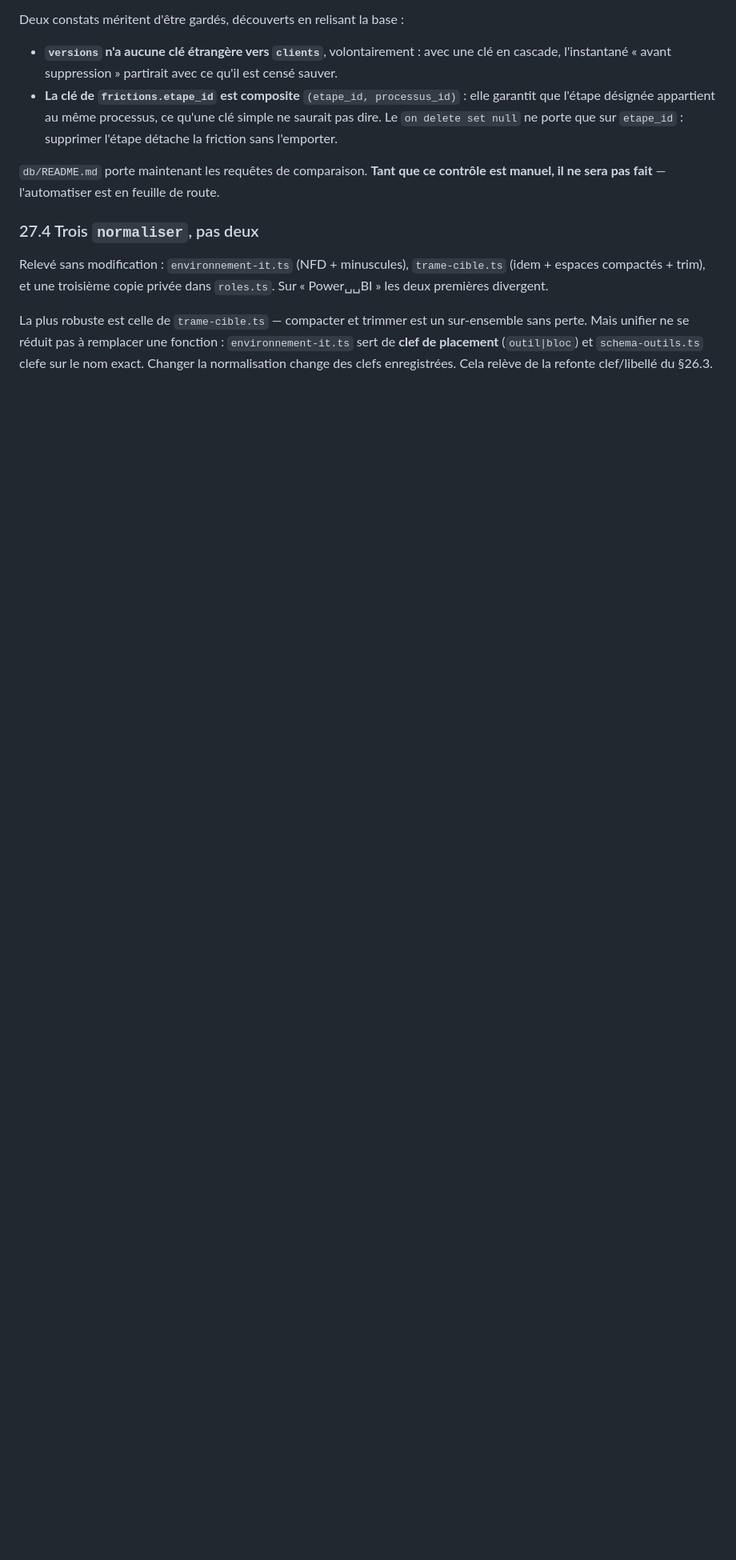
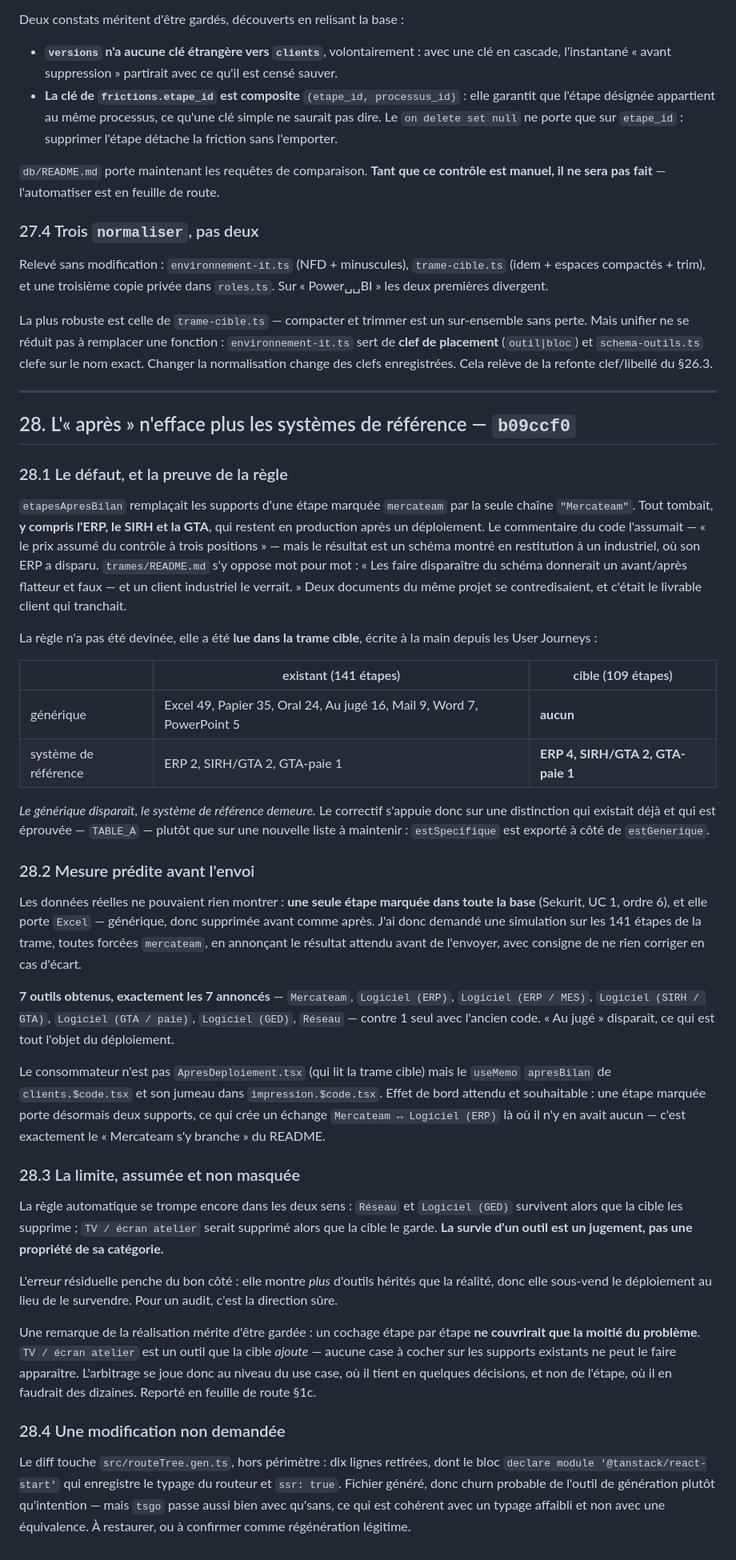
Before and after one commit to Alexis-merca/Claude_Projects, a Markdown page: charte/PASSE-STATIQUE.md, the part around the change. Shown at 80% size. Rendered like a GitHub page; blank space fills up the shorter version.

Commit message:
Reecrit la feuille de route et corrige l'apres deploiement

```diff
--- a/charte/PASSE-STATIQUE.md
+++ b/charte/PASSE-STATIQUE.md
@@ -1768,3 +1768,79 @@ sur-ensemble sans perte. Mais unifier ne se réduit pas à remplacer une
 fonction : `environnement-it.ts` sert de **clef de placement** (`outil|bloc`)
 et `schema-outils.ts` clefe sur le nom exact. Changer la normalisation change
 des clefs enregistrées. Cela relève de la refonte clef/libellé du §26.3.
+
+---
+
+## 28. L'« après » n'efface plus les systèmes de référence — `b09ccf0`
+
+### 28.1 Le défaut, et la preuve de la règle
+
+`etapesApresBilan` remplaçait les supports d'une étape marquée `mercateam` par
+la seule chaîne `"Mercateam"`. Tout tombait, **y compris l'ERP, le SIRH et la
+GTA**, qui restent en production après un déploiement. Le commentaire du code
+l'assumait — « le prix assumé du contrôle à trois positions » — mais le
+résultat est un schéma montré en restitution à un industriel, où son ERP a
+disparu. `trames/README.md` s'y oppose mot pour mot : « Les faire disparaître
+du schéma donnerait un avant/après flatteur et faux — et un client industriel
+le verrait. » Deux documents du même projet se contredisaient, et c'était le
+livrable client qui tranchait.
+
+La règle n'a pas été devinée, elle a été **lue dans la trame cible**, écrite à
+la main depuis les User Journeys :
+
+| | existant (141 étapes) | cible (109 étapes) |
+|---|---|---|
+| générique | Excel 49, Papier 35, Oral 24, Au jugé 16, Mail 9, Word 7, PowerPoint 5 | **aucun** |
+| système de référence | ERP 2, SIRH/GTA 2, GTA-paie 1 | **ERP 4, SIRH/GTA 2, GTA-paie 1** |
+
+*Le générique disparaît, le système de référence demeure.* Le correctif
+s'appuie donc sur une distinction qui existait déjà et qui est éprouvée —
+`TABLE_A` — plutôt que sur une nouvelle liste à maintenir : `estSpecifique` est
+exporté à côté de `estGenerique`.
+
+### 28.2 Mesure prédite avant l'envoi
+
+Les données réelles ne pouvaient rien montrer : **une seule étape marquée dans
+toute la base** (Sekurit, UC 1, ordre 6), et elle porte `Excel` — générique,
+donc supprimée avant comme après. J'ai donc demandé une simulation sur les 141
+étapes de la trame, toutes forcées `mercateam`, en annonçant le résultat
+attendu avant de l'envoyer, avec consigne de ne rien corriger en cas d'écart.
+
+**7 outils obtenus, exactement les 7 annoncés** — `Mercateam`,
+`Logiciel (ERP)`, `Logiciel (ERP / MES)`, `Logiciel (SIRH / GTA)`,
+`Logiciel (GTA / paie)`, `Logiciel (GED)`, `Réseau` — contre 1 seul avec
+l'ancien code. « Au jugé » disparaît, ce qui est tout l'objet du déploiement.
+
+Le consommateur n'est pas `ApresDeploiement.tsx` (qui lit la trame cible) mais
+le `useMemo` `apresBilan` de `clients.$code.tsx` et son jumeau dans
+`impression.$code.tsx`. Effet de bord attendu et souhaitable : une étape
+marquée porte désormais deux supports, ce qui crée un échange
+`Mercateam ↔ Logiciel (ERP)` là où il n'y en avait aucun — c'est exactement le
+« Mercateam s'y branche » du README.
+
+### 28.3 La limite, assumée et non masquée
+
+La règle automatique se trompe encore dans les deux sens : `Réseau` et
+`Logiciel (GED)` survivent alors que la cible les supprime ; `TV / écran
+atelier` serait supprimé alors que la cible le garde. **La survie d'un outil
+est un jugement, pas une propriété de sa catégorie.**
+
+L'erreur résiduelle penche du bon côté : elle montre *plus* d'outils hérités
+que la réalité, donc elle sous-vend le déploiement au lieu de le survendre.
+Pour un audit, c'est la direction sûre.
+
+Une remarque de la réalisation mérite d'être gardée : un cochage étape par
+étape **ne couvrirait que la moitié du problème**. `TV / écran atelier` est un
+outil que la cible *ajoute* — aucune case à cocher sur les supports existants
+ne peut le faire apparaître. L'arbitrage se joue donc au niveau du use case,
+où il tient en quelques décisions, et non de l'étape, où il en faudrait des
+dizaines. Reporté en feuille de route §1c.
+
+### 28.4 Une modification non demandée
+
+Le diff touche `src/routeTree.gen.ts`, hors périmètre : dix lignes retirées,
+dont le bloc `declare module '@tanstack/react-start'` qui enregistre le typage
+du routeur et `ssr: true`. Fichier généré, donc churn probable de l'outil de
+génération plutôt qu'intention — mais `tsgo` passe aussi bien avec qu'sans, ce
+qui est cohérent avec un typage affaibli et non avec une équivalence. À
+restaurer, ou à confirmer comme régénération légitime.
```
Also changed, not shown: charte/FEUILLE-DE-ROUTE.md (+114 -158 lines).
